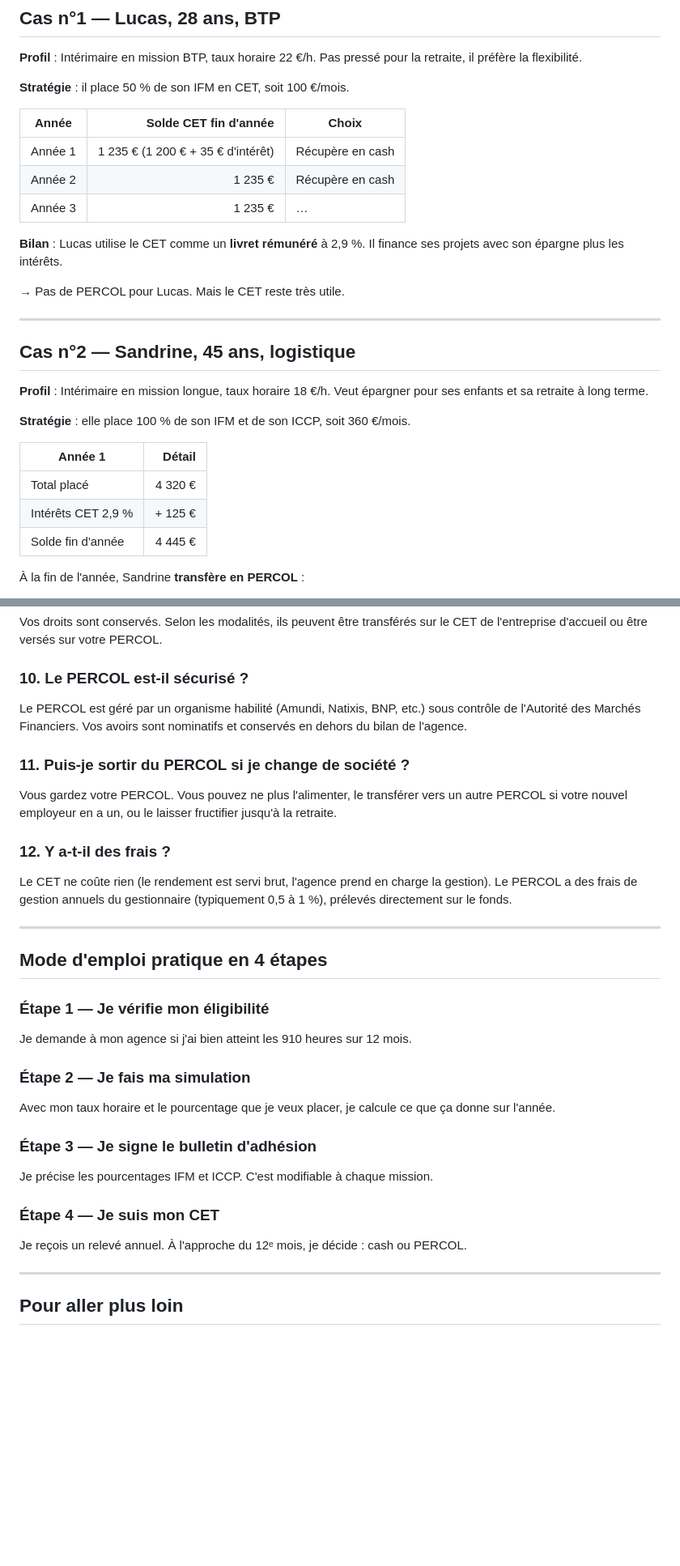
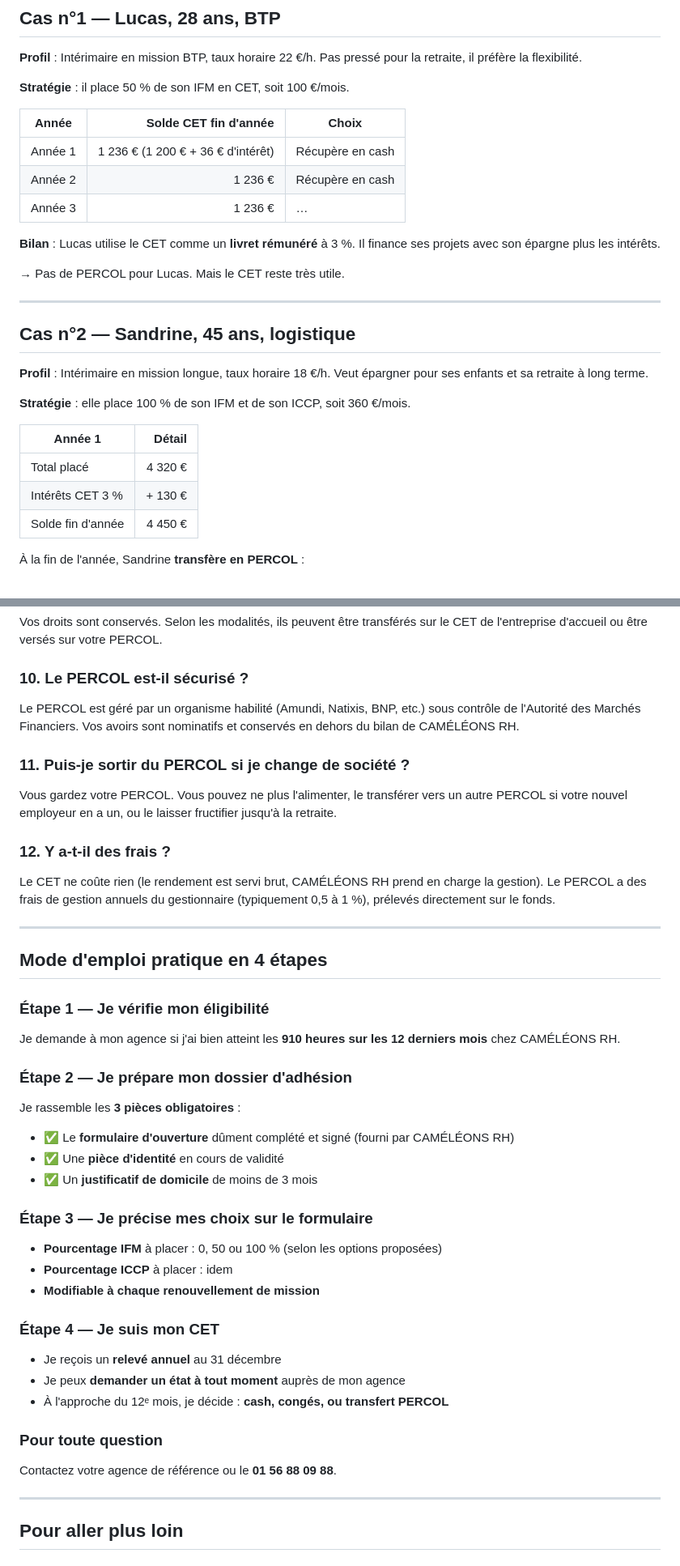
Before and after one commit to Bencode92/CET_OPTIM, a Markdown page: docs/BROCHURE_GAMMA.md, 2 parts joined by grey strips. Shown at 81% size. Drawn GitHub-style; blank space fills up the shorter version.

```diff
--- a/docs/BROCHURE_GAMMA.md
+++ b/docs/BROCHURE_GAMMA.md
@@ -192,11 +192,11 @@ Pendant que votre argent est sur le CET, l'agence vous verse un intérêt (par e
 
 | Année | Solde CET fin d'année | Choix |
 |---|---:|---|
-| Année 1 | 1 235 € (1 200 € + 35 € d'intérêt) | Récupère en cash |
-| Année 2 | 1 235 € | Récupère en cash |
-| Année 3 | 1 235 € | … |
+| Année 1 | 1 236 € (1 200 € + 36 € d'intérêt) | Récupère en cash |
+| Année 2 | 1 236 € | Récupère en cash |
+| Année 3 | 1 236 € | … |
 
-**Bilan** : Lucas utilise le CET comme un **livret rémunéré** à 2,9 %. Il finance ses projets avec son épargne plus les intérêts.
+**Bilan** : Lucas utilise le CET comme un **livret rémunéré** à 3 %. Il finance ses projets avec son épargne plus les intérêts.
 
 → Pas de PERCOL pour Lucas. Mais le CET reste très utile.
 
@@ -211,8 +211,8 @@ Pendant que votre argent est sur le CET, l'agence vous verse un intérêt (par e
 | Année 1 | Détail |
 |---|---:|
 | Total placé | 4 320 € |
-| Intérêts CET 2,9 % | + 125 € |
-| Solde fin d'année | 4 445 € |
+| Intérêts CET 3 % | + 130 € |
+| Solde fin d'année | 4 450 € |
 
 À la fin de l'année, Sandrine **transfère en PERCOL** :
 - **Plafond exonéré** : 18 × 7 × 10 = **1 260 €/an**
@@ -356,29 +386,39 @@ Un bulletin d'adhésion vous sera remis par votre agence. Vous y indiquerez vos
 Vos droits sont conservés. Selon les modalités, ils peuvent être transférés sur le CET de l'entreprise d'accueil ou être versés sur votre PERCOL.
 
 ### 10. Le PERCOL est-il sécurisé ?
-Le PERCOL est géré par un organisme habilité (Amundi, Natixis, BNP, etc.) sous contrôle de l'Autorité des Marchés Financiers. Vos avoirs sont nominatifs et conservés en dehors du bilan de l'agence.
+Le PERCOL est géré par un organisme habilité (Amundi, Natixis, BNP, etc.) sous contrôle de l'Autorité des Marchés Financiers. Vos avoirs sont nominatifs et conservés en dehors du bilan de CAMÉLÉONS RH.
 
 ### 11. Puis-je sortir du PERCOL si je change de société ?
 Vous gardez votre PERCOL. Vous pouvez ne plus l'alimenter, le transférer vers un autre PERCOL si votre nouvel employeur en a un, ou le laisser fructifier jusqu'à la retraite.
 
 ### 12. Y a-t-il des frais ?
-Le CET ne coûte rien (le rendement est servi brut, l'agence prend en charge la gestion). Le PERCOL a des frais de gestion annuels du gestionnaire (typiquement 0,5 à 1 %), prélevés directement sur le fonds.
+Le CET ne coûte rien (le rendement est servi brut, CAMÉLÉONS RH prend en charge la gestion). Le PERCOL a des frais de gestion annuels du gestionnaire (typiquement 0,5 à 1 %), prélevés directement sur le fonds.
 
 ---
 
 ## Mode d'emploi pratique en 4 étapes
 
 ### Étape 1 — Je vérifie mon éligibilité
-Je demande à mon agence si j'ai bien atteint les 910 heures sur 12 mois.
+Je demande à mon agence si j'ai bien atteint les **910 heures sur les 12 derniers mois** chez CAMÉLÉONS RH.
 
-### Étape 2 — Je fais ma simulation
-Avec mon taux horaire et le pourcentage que je veux placer, je calcule ce que ça donne sur l'année.
+### Étape 2 — Je prépare mon dossier d'adhésion
+Je rassemble les **3 pièces obligatoires** :
+- ✅ Le **formulaire d'ouverture** dûment complété et signé (fourni par CAMÉLÉONS RH)
+- ✅ Une **pièce d'identité** en cours de validité
+- ✅ Un **justificatif de domicile** de moins de 3 mois
 
-### Étape 3 — Je signe le bulletin d'adhésion
-Je précise les pourcentages IFM et ICCP. C'est modifiable à chaque mission.
+### Étape 3 — Je précise mes choix sur le formulaire
+- **Pourcentage IFM** à placer : 0, 50 ou 100 % (selon les options proposées)
+- **Pourcentage ICCP** à placer : idem
+- **Modifiable à chaque renouvellement de mission**
 
 ### Étape 4 — Je suis mon CET
-Je reçois un relevé annuel. À l'approche du 12ᵉ mois, je décide : cash ou PERCOL.
+- Je reçois un **relevé annuel** au 31 décembre
+- Je peux **demander un état à tout moment** auprès de mon agence
+- À l'approche du 12ᵉ mois, je décide : **cash, congés, ou transfert PERCOL**
+
+### Pour toute question
+Contactez votre agence de référence ou le **01 56 88 09 88**.
 
 ---
 
```
Also changed, not shown: other parts of docs/BROCHURE_GAMMA.md (+43 -13 lines), docs/NOTE_INFORMATION_GAMMA.md (added, +193 -0 lines), docs/PROMPT_GAMMA.md (added, +184 -0 lines).
